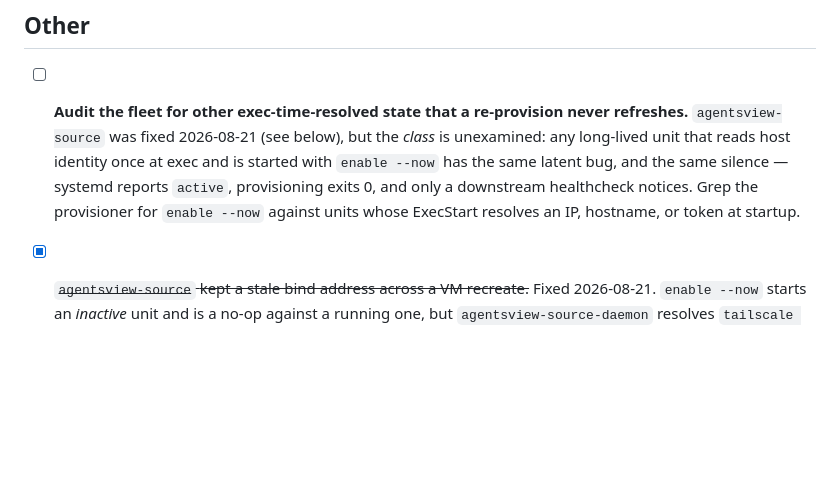
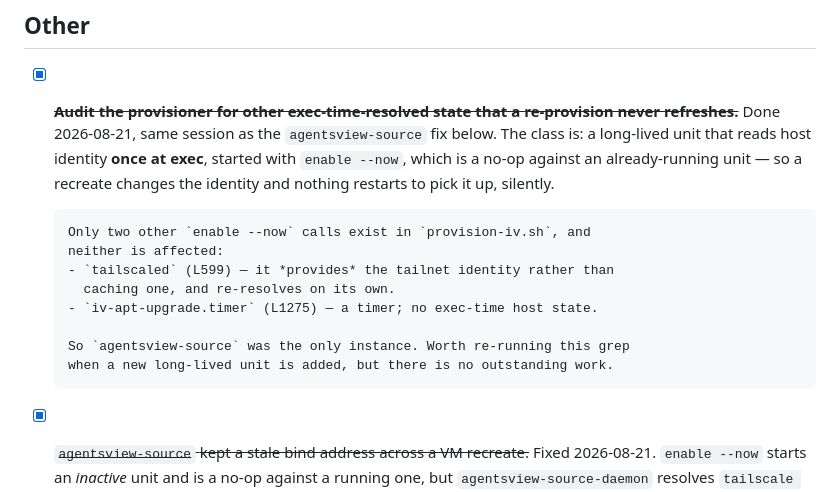
Before and after one commit to kylelundstedt/iv-image, a Markdown page: TODO.md, the part around the change. Rendered like a GitHub page; blank space fills up the shorter version.

Commit message:
docs(TODO): the exec-time-bind audit came back clean; agentsview was the only instance
Co-authored-by: Shelley <shelley@exe.dev>

```diff
--- a/TODO.md
+++ b/TODO.md
@@ -242,14 +242,21 @@ Telnyx webhook URL, blog DNS all key off it). What bit us, in order of surprise:
 
 ## Other
 
-- [ ] **Audit the fleet for other exec-time-resolved state that a re-provision
-      never refreshes.** `agentsview-source` was fixed 2026-08-21 (see below),
-      but the *class* is unexamined: any long-lived unit that reads host
-      identity once at exec and is started with `enable --now` has the same
-      latent bug, and the same silence — systemd reports `active`, provisioning
-      exits 0, and only a downstream healthcheck notices. Grep the provisioner
-      for `enable --now` against units whose ExecStart resolves an IP, hostname,
-      or token at startup.
+- [x] ~~**Audit the provisioner for other exec-time-resolved state that a
+      re-provision never refreshes.**~~ Done 2026-08-21, same session as the
+      `agentsview-source` fix below. The class is: a long-lived unit that reads
+      host identity **once at exec**, started with `enable --now`, which is a
+      no-op against an already-running unit — so a recreate changes the identity
+      and nothing restarts to pick it up, silently.
+
+      Only two other `enable --now` calls exist in `provision-iv.sh`, and
+      neither is affected:
+      - `tailscaled` (L599) — it *provides* the tailnet identity rather than
+        caching one, and re-resolves on its own.
+      - `iv-apt-upgrade.timer` (L1275) — a timer; no exec-time host state.
+
+      So `agentsview-source` was the only instance. Worth re-running this grep
+      when a new long-lived unit is added, but there is no outstanding work.
 - [x] ~~`agentsview-source` kept a stale bind address across a VM recreate.~~
       Fixed 2026-08-21. `enable --now` starts an *inactive* unit and is a no-op
       against a running one, but `agentsview-source-daemon` resolves
```
